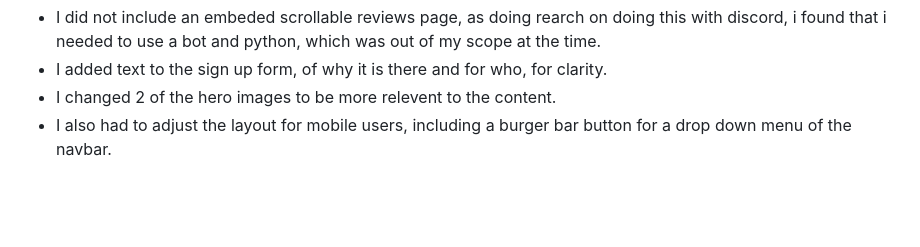
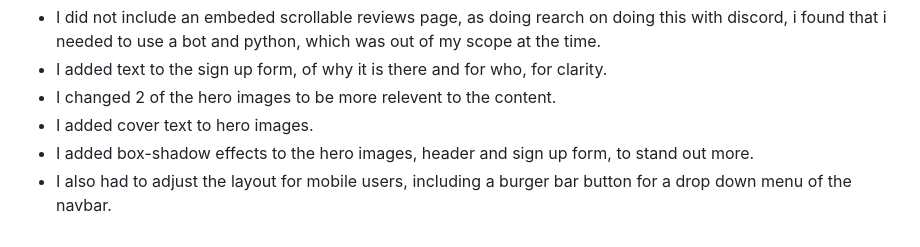
Before and after one commit to jordzen/Flawless-Sherpas, a Markdown page: README.md, the part around the change. Rendered like a GitHub page; blank space fills up the shorter version.

Commit message:
add content to README.md

```diff
--- a/README.md
+++ b/README.md
@@ -68,4 +68,6 @@ There was also some changes to the final design being -
 - I did not include an embeded scrollable reviews page, as doing rearch on doing this with discord, i found that i needed to use a bot and python, which was out of my scope at the time.
 - I added text to the sign up form, of why it is there and for who, for clarity.
 - I changed 2 of the hero images to be more relevent to the content.
+- I added cover text to hero images.
+- I added box-shadow effects to the hero images, header and sign up form, to stand out more.
 - I also had to adjust the layout for mobile users, including a burger bar button for a drop down menu of the navbar.
```
